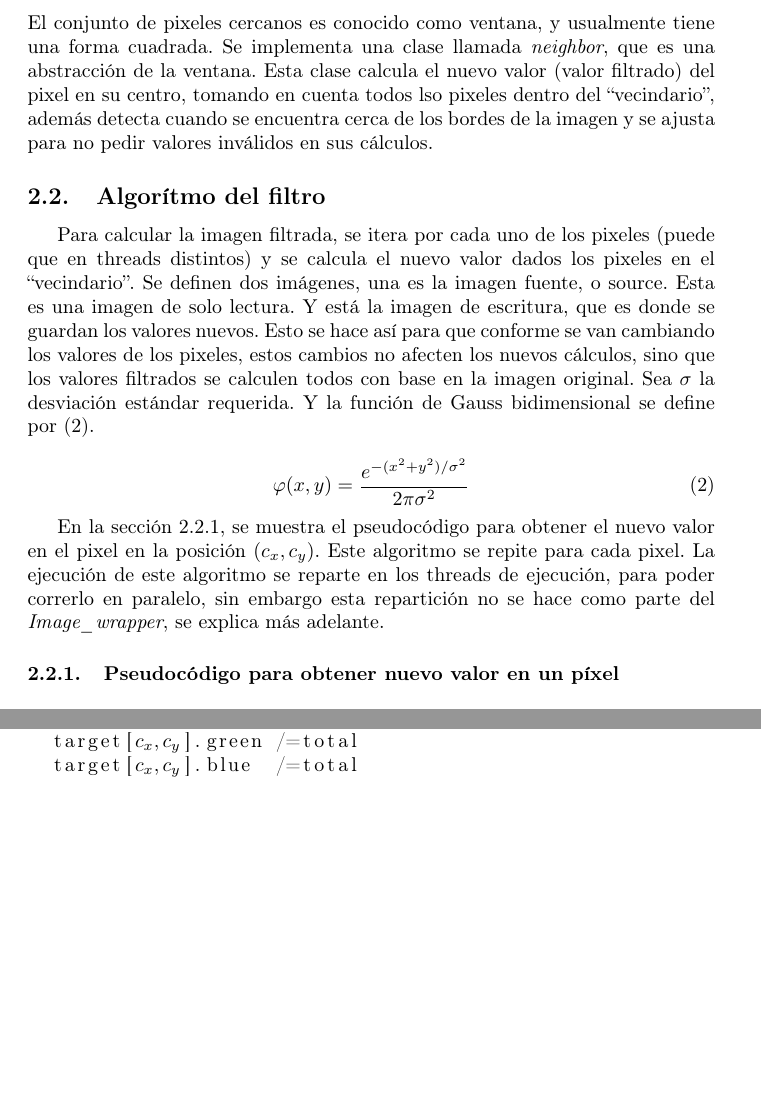
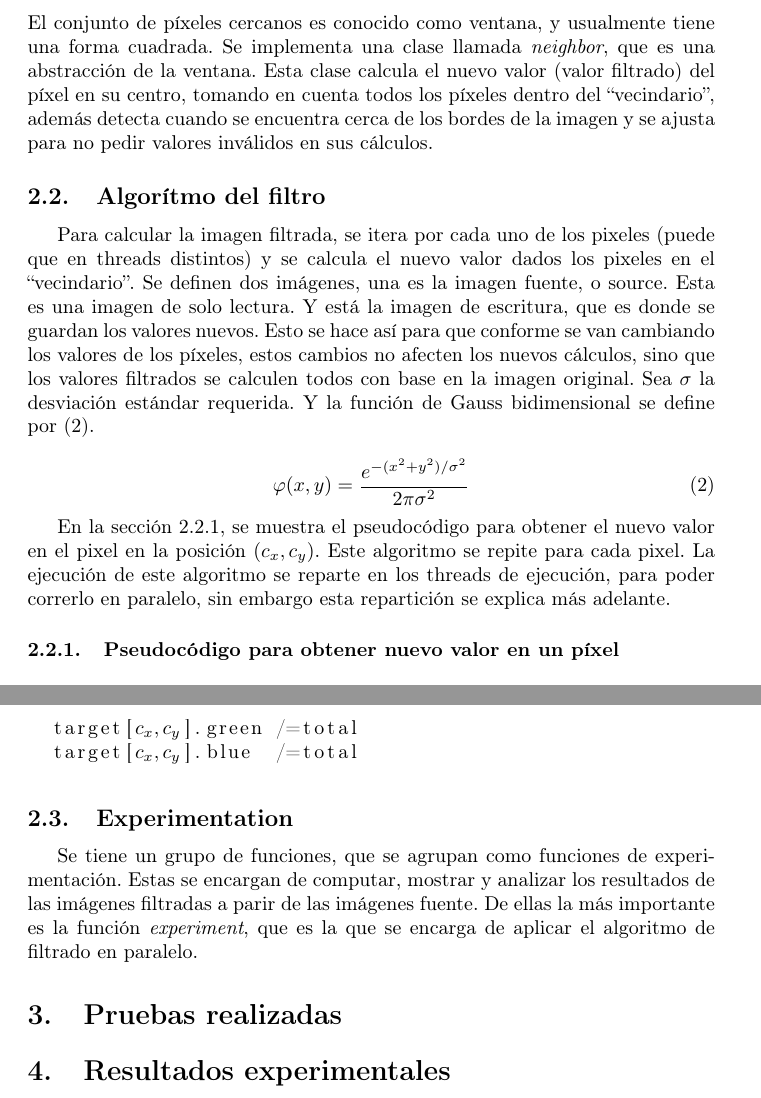
Before and after one commit to degv364/estructuras_2, a LaTeX problem sheet (tarea2/doc/reporte.tex): two parts of pages 2 and 3 of 3, joined at a grey line, cut so that both start at the same text, the shorter picture padded with empty space. Compiled offline with pdfLaTeX.

Commit message:
Add missing doc sections

```diff
--- a/tarea2/doc/reporte.tex
+++ b/tarea2/doc/reporte.tex
@@ -51,8 +51,8 @@ los pixeles de la imagen, pero dependiendo de la desviación estándar requerida
 lejanos no tienen un aporte perceptible al nuevo valor. Entonces es posible no tomarlos en cuenta en
-los cálculos para acelerar el proceso, pero qeu el resultado final siga siendo el mismo. El conjunto
-de pixeles cercanos es conocido como ventana, y usualmente tiene una forma cuadrada. Se implementa
+los cálculos para acelerar el proceso, pero que el resultado final siga siendo el mismo. El conjunto
+de píxeles cercanos es conocido como ventana, y usualmente tiene una forma cuadrada. Se implementa
 una clase llamada \textit{neighbor}, que es una abstracción de la ventana. Esta clase calcula el
-nuevo valor (valor filtrado) del pixel en su centro, tomando en cuenta todos lso pixeles dentro del
+nuevo valor (valor filtrado) del píxel en su centro, tomando en cuenta todos los píxeles dentro del
 ``vecindario'', además detecta cuando
 se encuentra cerca de los bordes de la imagen y se ajusta para no pedir valores inválidos en sus
 cálculos.
@@ -75,7 +75,7 @@ estándar requerida. Y la función de Gauss bidimensional se define por (\ref{eq
 En la sección \ref{sec:pseudocodePixel}, se muestra el pseudocódigo para obtener el nuevo valor en
 el pixel en la posición $(c_x, c_y)$. Este algoritmo se repite para cada pixel. La ejecución de este
 algoritmo se reparte en los threads de ejecución, para poder correrlo en paralelo, sin embargo esta
-repartición no se hace como parte del \textit{Image\_wrapper}, se explica más adelante.
+repartición  se explica más adelante.
 
 
 \subsubsection{Pseudocódigo para obtener nuevo valor en un píxel}
@@ -103,5 +103,17 @@ repartición no se hace como parte del \textit{Image\_wrapper}, se explica más
 
 \end{lstlisting}
 
+\subsection{Experimentation}
+
+Se tiene un grupo de funciones, que se agrupan como funciones de experimentación. Estas se encargan
+de computar, mostrar y analizar los resultados de las imágenes filtradas a parir de las imágenes
+fuente. De ellas la más importante es la función \textit{experiment}, que es la que se encarga de
+aplicar el algoritmo de filtrado en paralelo.
+
+
+\section{Pruebas realizadas}
+
+\section{Resultados experimentales}
+
 
 \end{document}
```
Also changed, not shown: tarea2/doc/reporte.tex (10 more changed lines).
